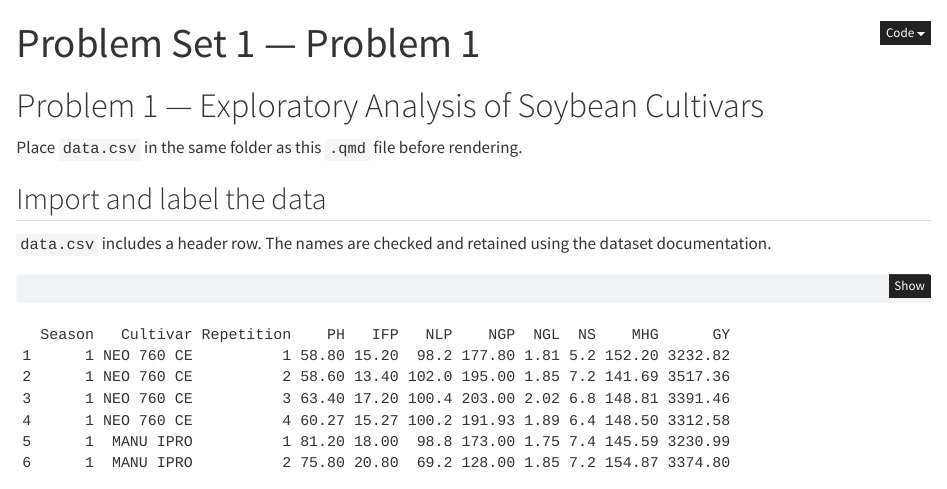
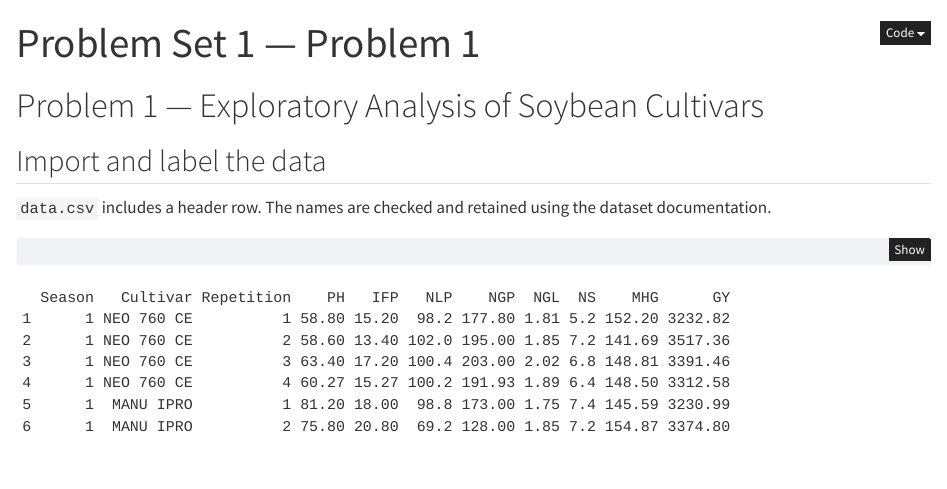
Before and after one commit to Sinkingmian/Homework_1, a Quarto document (problem1.qmd): the page in a window 1100 px wide, from its top. Rendered offline with R 4.5, knitr and Pandoc in place of Quarto, with nearby package versions.

```diff
--- a/problem1.qmd
+++ b/problem1.qmd
@@ -3,11 +3,10 @@
 format:
   html:
     code-fold: true
+    embed-resources: true
 ---
 
 # Problem 1 — Exploratory Analysis of Soybean Cultivars
-
-Place `data.csv` in the same folder as this `.qmd` file before rendering.
 
 ## Import and label the data
 
```
Also changed, not shown: problem1.html (added).
